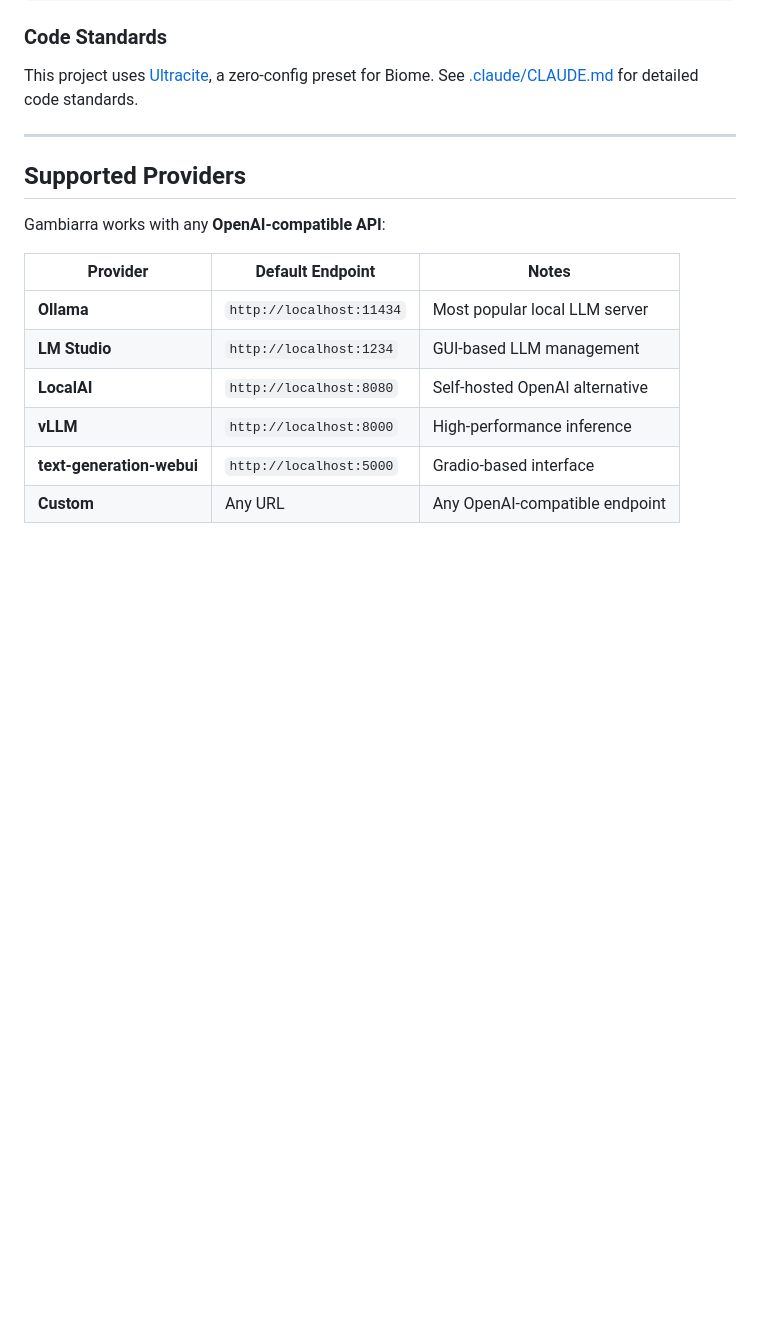
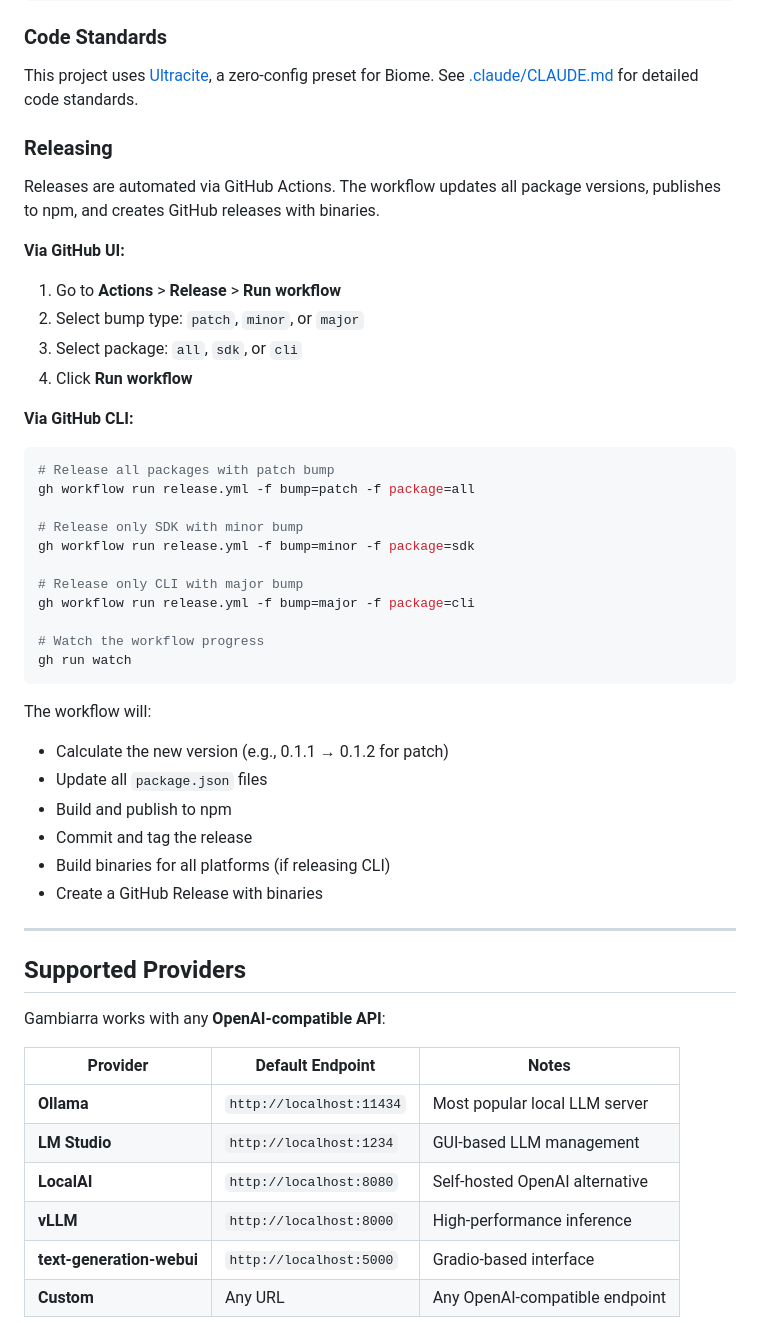
Before and after one commit to arthurbm/gambiarra, a Markdown page: README.md, the part around the change. Drawn GitHub-style; blank space fills up the shorter version.

Commit message:
docs: add releasing instructions to README
Include instructions for releasing via:
- GitHub Actions UI
- GitHub CLI (gh workflow run)

Co-Authored-By: Claude Opus 4.5 <noreply@anthropic.com>

````diff
--- a/README.md
+++ b/README.md
@@ -466,6 +466,41 @@ bun run check-types
 
 This project uses [Ultracite](https://github.com/Kikobeats/ultracite), a zero-config preset for Biome. See [.claude/CLAUDE.md](./.claude/CLAUDE.md) for detailed code standards.
 
+### Releasing
+
+Releases are automated via GitHub Actions. The workflow updates all package versions, publishes to npm, and creates GitHub releases with binaries.
+
+**Via GitHub UI:**
+
+1. Go to **Actions** > **Release** > **Run workflow**
+2. Select bump type: `patch`, `minor`, or `major`
+3. Select package: `all`, `sdk`, or `cli`
+4. Click **Run workflow**
+
+**Via GitHub CLI:**
+
+```bash
+# Release all packages with patch bump
+gh workflow run release.yml -f bump=patch -f package=all
+
+# Release only SDK with minor bump
+gh workflow run release.yml -f bump=minor -f package=sdk
+
+# Release only CLI with major bump
+gh workflow run release.yml -f bump=major -f package=cli
+
+# Watch the workflow progress
+gh run watch
+```
+
+The workflow will:
+- Calculate the new version (e.g., 0.1.1 → 0.1.2 for patch)
+- Update all `package.json` files
+- Build and publish to npm
+- Commit and tag the release
+- Build binaries for all platforms (if releasing CLI)
+- Create a GitHub Release with binaries
+
 ---
 
 ## Supported Providers
````
